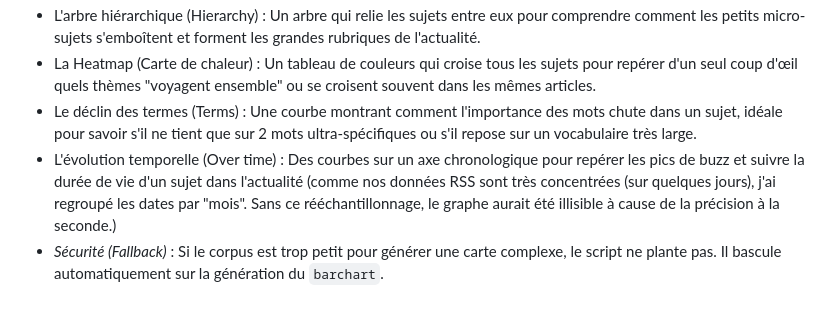
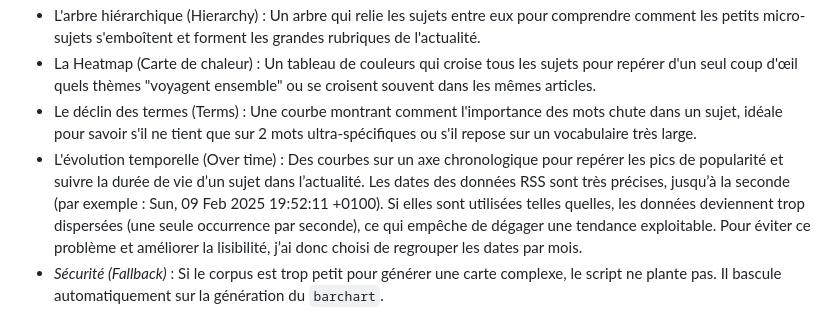
Before and after one commit to PengCHEN2001/Flux-RSS-Topic-Modeling, a Markdown page: rapport/rapport.md, the part around the change. Drawn GitHub-style.

Commit message:
petite modification

```diff
--- a/rapport/rapport.md
+++ b/rapport/rapport.md
@@ -216,7 +216,7 @@ Au lieu de se contenter d'un seul graphique par défaut, j’ai configuré le sc
 - L'arbre hiérarchique (Hierarchy) : Un arbre qui relie les sujets entre eux pour comprendre comment les petits micro-sujets s'emboîtent et forment les grandes rubriques de l'actualité.
 - La Heatmap (Carte de chaleur) : Un tableau de couleurs qui croise tous les sujets pour repérer d'un seul coup d'œil quels thèmes "voyagent ensemble" ou se croisent souvent dans les mêmes articles.
 - Le déclin des termes (Terms) : Une courbe montrant comment l'importance des mots chute dans un sujet, idéale pour savoir s'il ne tient que sur 2 mots ultra-spécifiques ou s'il repose sur un vocabulaire très large.
-- L'évolution temporelle (Over time) : Des courbes sur un axe chronologique pour repérer les pics de buzz et suivre la durée de vie d'un sujet dans l'actualité (comme nos données RSS sont très concentrées (sur quelques jours), j'ai regroupé les dates par "mois". Sans ce rééchantillonnage, le graphe aurait été illisible à cause de la précision à la seconde.)
+- L'évolution temporelle (Over time) : Des courbes sur un axe chronologique pour repérer les pics de popularité et suivre la durée de vie d’un sujet dans l’actualité. Les dates des données RSS sont très précises, jusqu’à la seconde (par exemple : Sun, 09 Feb 2025 19:52:11 +0100). Si elles sont utilisées telles quelles, les données deviennent trop dispersées (une seule occurrence par seconde), ce qui empêche de dégager une tendance exploitable. Pour éviter ce problème et améliorer la lisibilité, j’ai donc choisi de regrouper les dates par mois.
 - *Sécurité (Fallback)* : Si le corpus est trop petit pour générer une carte complexe, le script ne plante pas. Il bascule automatiquement sur la génération du `barchart`.
 
 **Pour LDA (`run_lda.py`) :**
```
